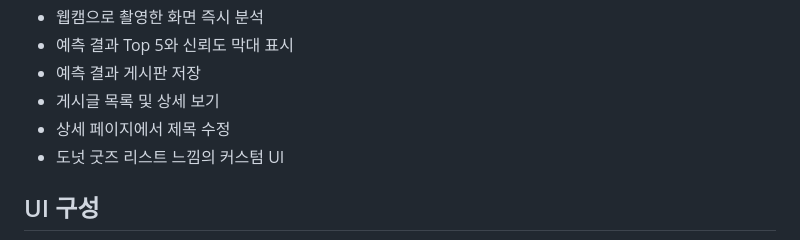
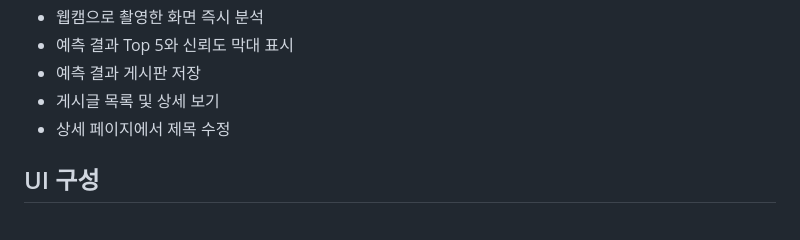
Before and after one commit to EUNTELLA/Deeplearning_Board, a Markdown page: README.md, the part around one of its changes. Rendered like a GitHub page.

Commit message:
Update README to remove custom UI feature
Remove custom UI item from feature list in README.

```diff
--- a/README.md
+++ b/README.md
@@ -13,7 +13,6 @@ Teachable Machine으로 만든 이미지 분류 모델을 FastAPI 웹 서비스
 - 예측 결과 게시판 저장
 - 게시글 목록 및 상세 보기
 - 상세 페이지에서 제목 수정
-- 도넛 굿즈 리스트 느낌의 커스텀 UI
 
 ## UI 구성
 ![alt text](image.png)
```
Also changed, not shown: other parts of README.md (+1 -0 lines).
